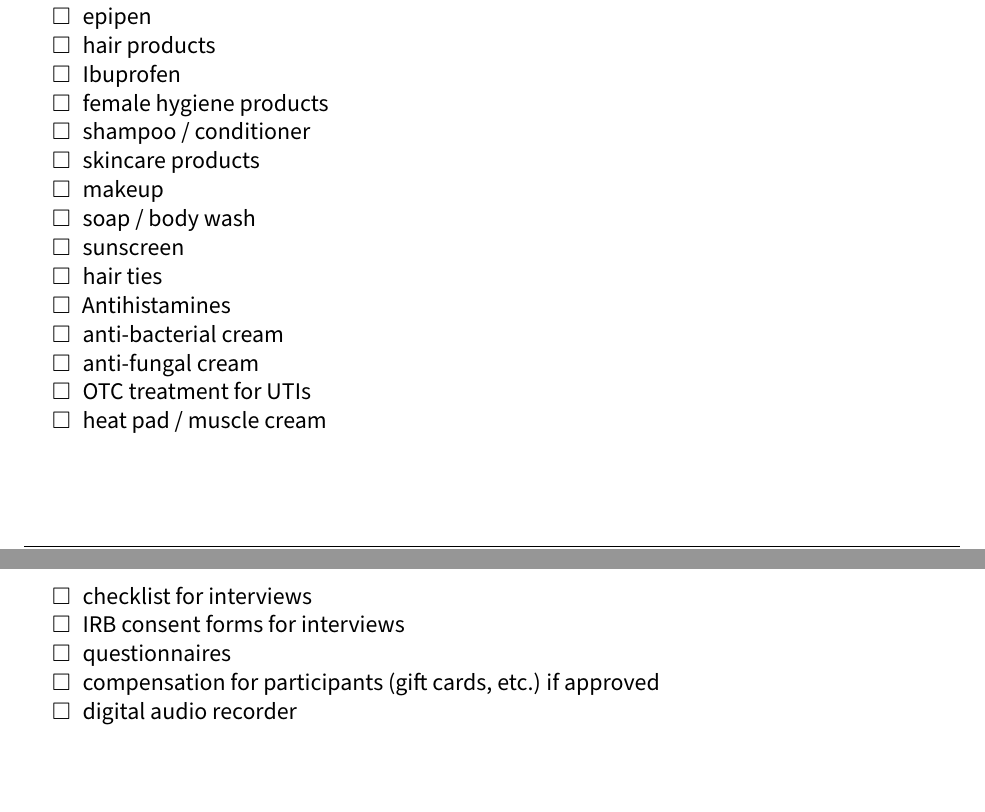
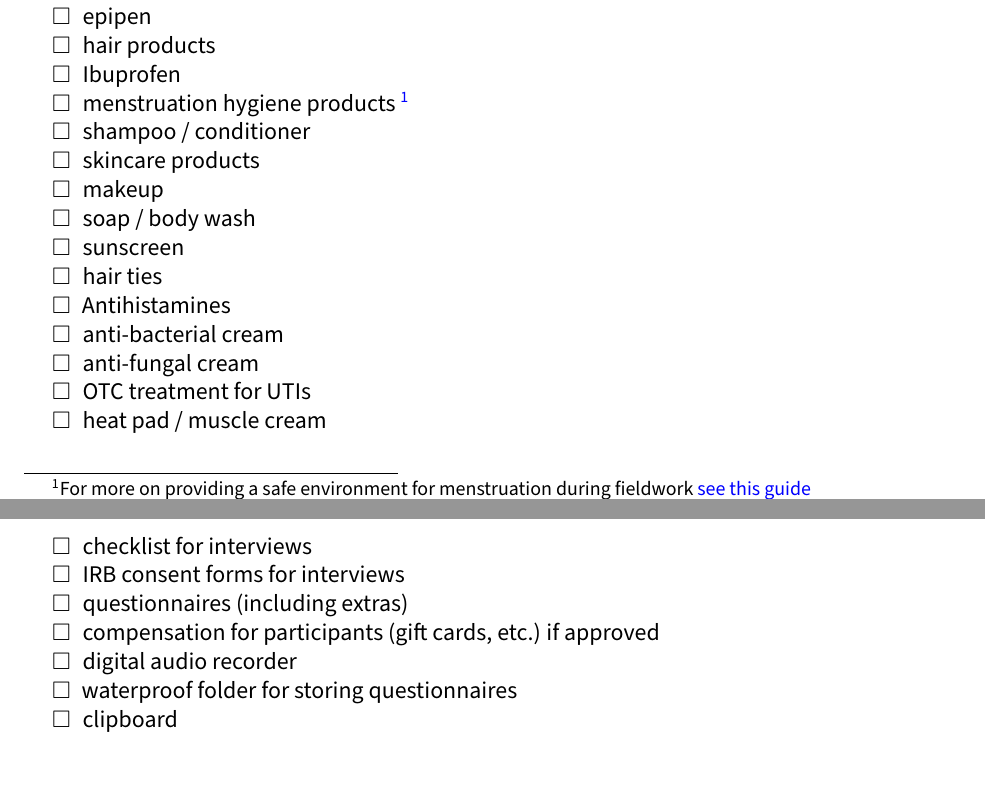
Before and after one commit to BrunaLab/research_trip_checklists, an R Markdown document (travel_checklist.Rmd): two parts of pages 2 and 5 of 7, joined at a grey line, cut so that both start at the same text. The pictures show the output file travel_checklist.pdf that the author committed with the source.

Commit message:
new link

```diff
--- a/travel_checklist.Rmd
+++ b/travel_checklist.Rmd
@@ -119,7 +119,7 @@ source
 - [ ] epipen
 - [ ] hair products
 - [ ] Ibuprofen
-- [ ] female hygiene products
+- [ ] menstruation hygiene products ^[For more on providing a safe environment for menstruation during fieldwork [see this guide](https://www.archaeologists.net/sites/default/files/Seeing_Red_Guide_FinalV1%20%282%29.pdf)]
 - [ ] shampoo / conditioner
 - [ ] skincare products
 - [ ] makeup
@@ -211,14 +211,17 @@ source
 - [ ] treats or gmaes to play with kids
 - [ ] Ziploc bags
 
+
 \newpage
 # Fieldwork - Human Subjects
 
 - [ ] checklist for interviews
 - [ ] IRB consent forms for interviews
-- [ ] questionnaires
+- [ ] questionnaires (including extras)
 - [ ] compensation for participants (gift cards, etc.) if approved
 - [ ] digital audio recorder
+- [ ] waterproof folder for storing questionnaires
+- [ ] clipboard
 
 \newpage
 # Fieldwork - Botanical
```
Also changed, not shown: travel_checklist.pdf.
